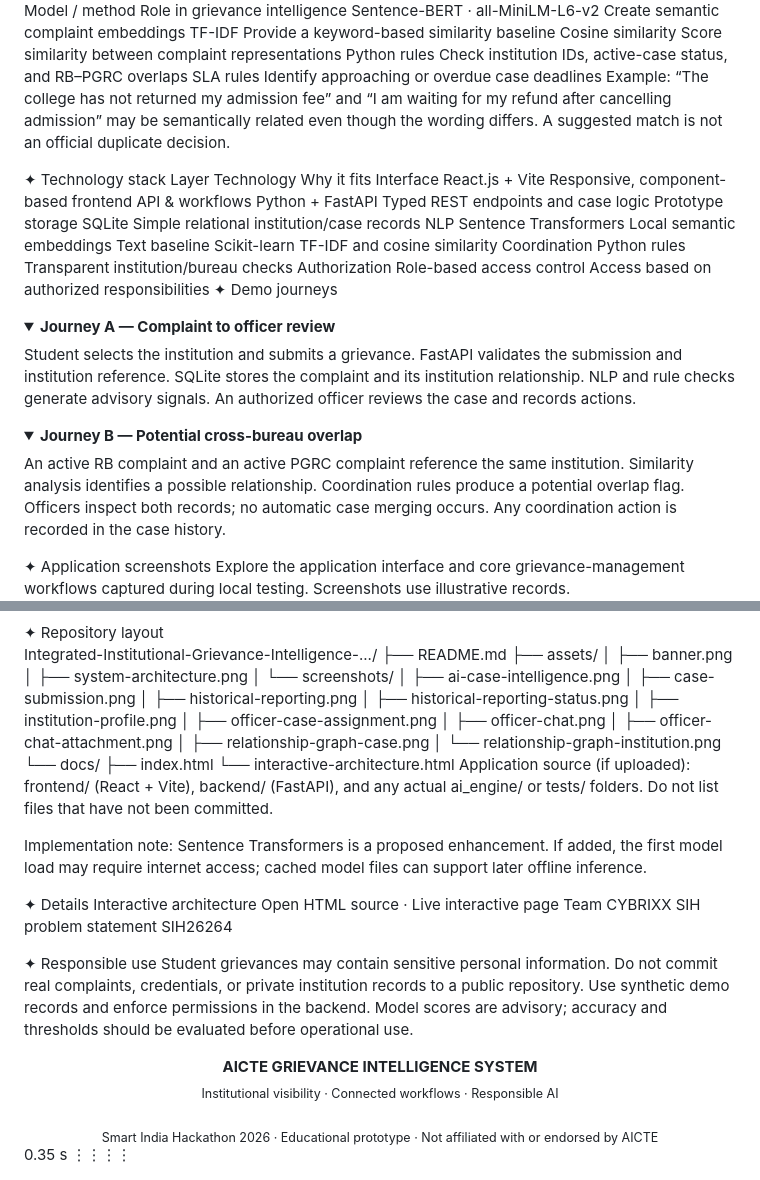
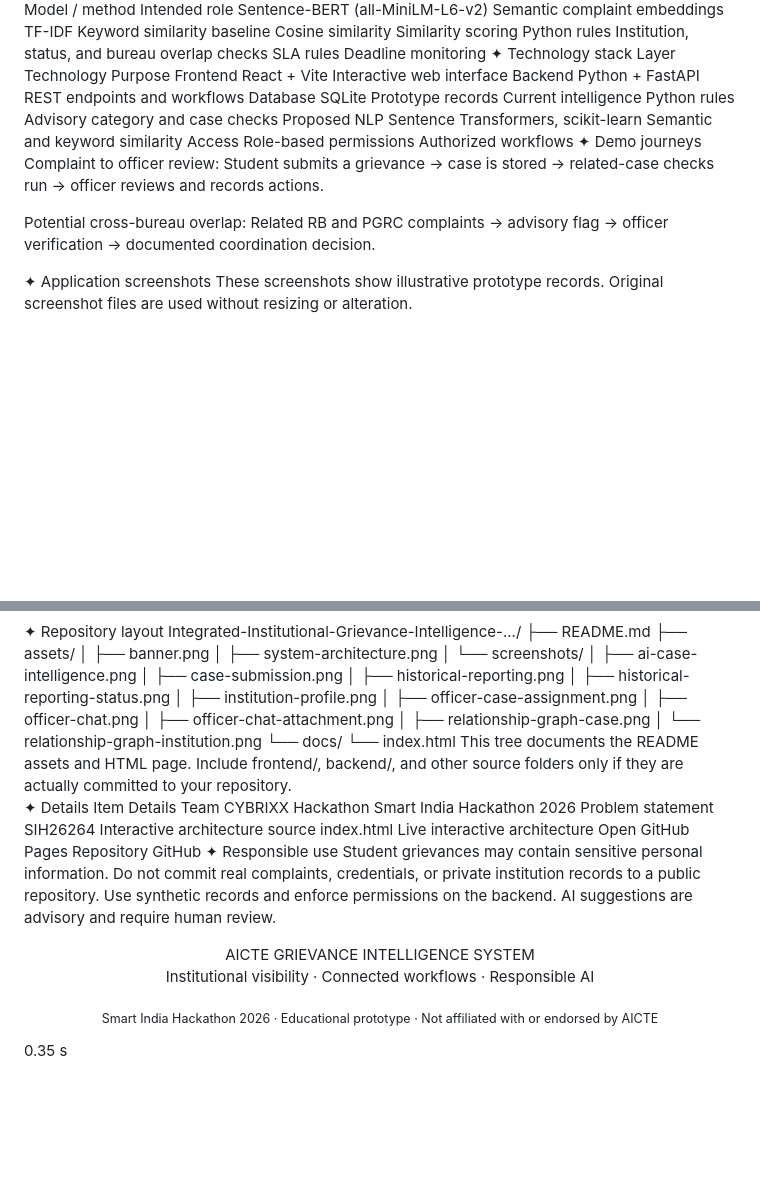
Before and after one commit to ELaKI-YA/Integrated-Institutional-Grievance-Intelligence-Monitoring-and-Cross-Bureau-Coordination-System, a Markdown page: README.md, 2 parts joined by grey strips. Rendered like a GitHub page; folded sections open; blank space fills up the shorter version.

```diff
--- a/README.md
+++ b/README.md
@@ -55,35 +52,23 @@ Current screenshots demonstrate rule-based category suggestions and potential du
 
-Model / method	Role in grievance intelligence
-Sentence-BERT · all-MiniLM-L6-v2	Create semantic complaint embeddings
-TF-IDF	Provide a keyword-based similarity baseline
-Cosine similarity	Score similarity between complaint representations
-Python rules	Check institution IDs, active-case status, and RB–PGRC overlaps
-SLA rules	Identify approaching or overdue case deadlines
-Example: “The college has not returned my admission fee” and “I am waiting for my refund after cancelling admission” may be semantically related even though the wording differs. A suggested match is not an official duplicate decision.
+Model / method	Intended role
+Sentence-BERT (all-MiniLM-L6-v2)	Semantic complaint embeddings
+TF-IDF	Keyword similarity baseline
+Cosine similarity	Similarity scoring
+Python rules	Institution, status, and bureau overlap checks
+SLA rules	Deadline monitoring
+✦ Technology stack
+Layer	Technology	Purpose
+Frontend	React + Vite	Interactive web interface
+Backend	Python + FastAPI	REST endpoints and workflows
+Database	SQLite	Prototype records
+Current intelligence	Python rules	Advisory category and case checks
+Proposed NLP	Sentence Transformers, scikit-learn	Semantic and keyword similarity
+Access	Role-based permissions	Authorized workflows
+✦ Demo journeys
+Complaint to officer review: Student submits a grievance → case is stored → related-case checks run → officer reviews and records actions.
 
-✦ Technology stack
-Layer	Technology	Why it fits
-Interface	React.js + Vite	Responsive, component-based frontend
-API & workflows	Python + FastAPI	Typed REST endpoints and case logic
-Prototype storage	SQLite	Simple relational institution/case records
-NLP	Sentence Transformers	Local semantic embeddings
-Text baseline	Scikit-learn	TF-IDF and cosine similarity
-Coordination	Python rules	Transparent institution/bureau checks
-Authorization	Role-based access control	Access based on authorized responsibilities
-✦ Demo journeys
-<details> <summary><b>Journey A — Complaint to officer review</b></summary>
-Student selects the institution and submits a grievance.
-FastAPI validates the submission and institution reference.
-SQLite stores the complaint and its institution relationship.
-NLP and rule checks generate advisory signals.
-An authorized officer reviews the case and records actions.
-</details> <details> <summary><b>Journey B — Potential cross-bureau overlap</b></summary>
-An active RB complaint and an active PGRC complaint reference the same institution.
-Similarity analysis identifies a possible relationship.
-Coordination rules produce a potential overlap flag.
-Officers inspect both records; no automatic case merging occurs.
-Any coordination action is recorded in the case history.
-</details>
+Potential cross-bureau overlap: Related RB and PGRC complaints → advisory flag → officer verification → documented coordination decision.
+
 ✦ Application screenshots
-Explore the application interface and core grievance-management workflows captured during local testing. Screenshots use illustrative records.
+These screenshots show illustrative prototype records. Original screenshot files are used without resizing or alteration.
 
@@ -106,5 +91,4 @@ Historical Complaint Reporting
 ✦ Repository layout
-
 Integrated-Institutional-Grievance-Intelligence-.../
 ├── README.md
 ├── assets/
@@ -122,23 +106,27 @@ Integrated-Institutional-Grievance-Intelligence-.../
 │       ├── relationship-graph-case.png
 │       └── relationship-graph-institution.png
 └── docs/
-    ├── index.html
-    └── interactive-architecture.html
-Application source (if uploaded): frontend/ (React + Vite), backend/ (FastAPI), and any actual ai_engine/ or tests/ folders. Do not list files that have not been committed.
-
-Implementation note: Sentence Transformers is a proposed enhancement. If added, the first model load may require internet access; cached model files can support later offline inference.
+    └── index.html
+This tree documents the README assets and HTML page. Include frontend/, backend/, and other source folders only if they are actually committed to your repository.
 
 ✦ Details
-Interactive architecture	Open HTML source · Live interactive page
+Item	Details
 Team	CYBRIXX
-SIH problem statement	SIH26264
+Hackathon	Smart India Hackathon 2026
+Problem statement	SIH26264
+Interactive architecture source
+index.html
+Live interactive architecture	Open GitHub Pages
+Repository	GitHub
+✦ Responsible use
+Student grievances may contain sensitive personal information. Do not commit real complaints, credentials, or private institution records to a public repository. Use synthetic records and enforce permissions on the backend. AI suggestions are advisory and require human review.
 
+<div align="center">
+AICTE GRIEVANCE INTELLIGENCE SYSTEM
 
+Institutional visibility · Connected workflows · Responsible AI
 
+<sub>Smart India Hackathon 2026 · Educational prototype · Not affiliated with or endorsed by AICTE</sub>
 
-✦ Responsible use
-Student grievances may contain sensitive personal information. Do not commit real complaints, credentials, or private institution records to a public repository. Use synthetic demo records and enforce permissions in the backend. Model scores are advisory; accuracy and thresholds should be evaluated before operational use.
-
-<div align="center"> <b>AICTE GRIEVANCE INTELLIGENCE SYSTEM</b><br/> <sub>Institutional visibility · Connected workflows · Responsible AI</sub><br/><br/> <sub>Smart India Hackathon 2026 · Educational prototype · Not affiliated with or endorsed by AICTE</sub> </div>
+</div>
 0.35 s
-⋮⋮⋮⋮
```
Also changed, not shown: other parts of README.md (+36 -39 lines).
